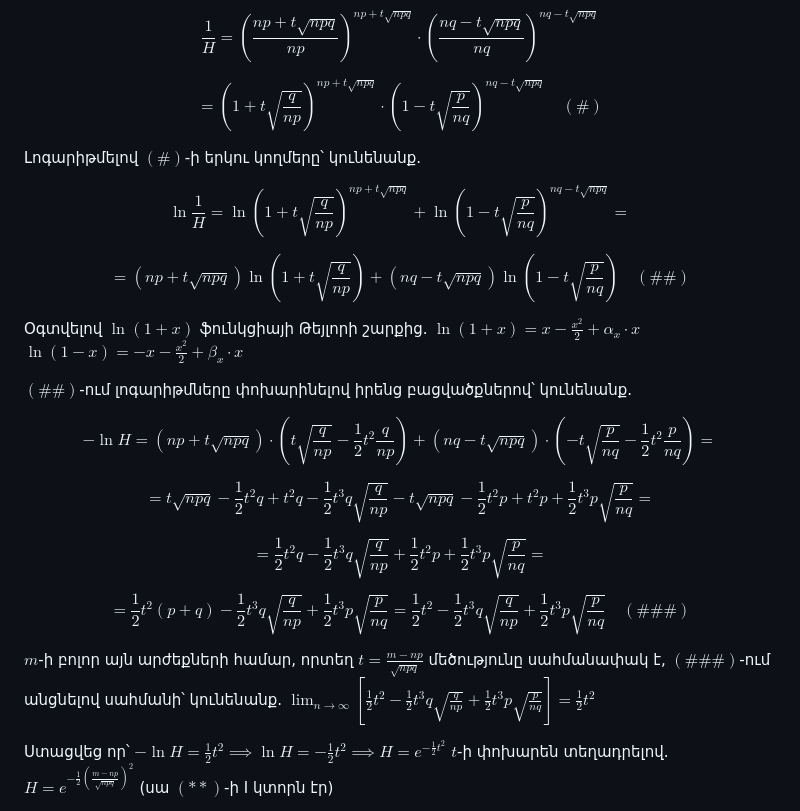
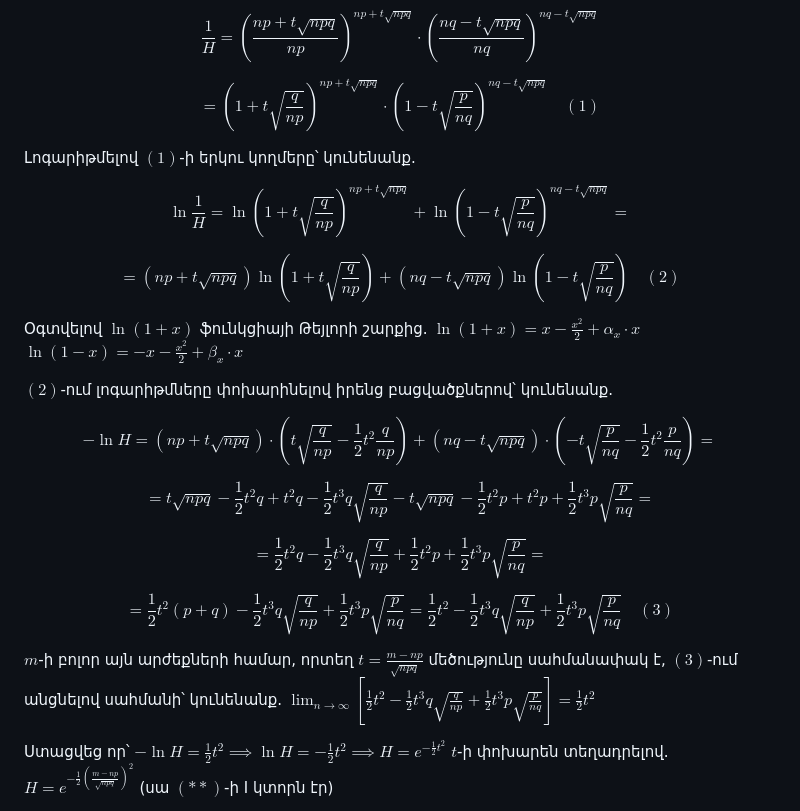
Before and after one commit to bberrium/Picsart-Academy, a Markdown page: Math/Prob/(prob lection 3). Լապլասի լոկալ թեորեմը.md, the part around the change. Rendered like a GitHub page.

Commit message:
Revise equation references for clarity and consistency
Updated references from equations (#) and (##) to (1) and (2) respectively for clarity. Adjusted the final equation reference from (###) to (3) for consistency.

```diff
--- a/Math/Prob/(prob lection 3). Լապլասի լոկալ թեորեմը.md
+++ b/Math/Prob/(prob lection 3). Լապլասի լոկալ թեորեմը.md
@@ -61,20 +61,20 @@ $m$-ի և $n-m$-ի $t$-ով արտահայտված արժեքները տեղադ
 
 $$\frac{1}{H} = \left( \frac{np + t\sqrt{npq}}{np} \right)^{np + t\sqrt{npq}} \cdot \left( \frac{nq - t\sqrt{npq}}{nq} \right)^{nq - t\sqrt{npq}}$$
 
-$$= \left( 1 + t\sqrt{\frac{q}{np}} \right)^{np + t\sqrt{npq}} \cdot \left( 1 - t\sqrt{\frac{p}{nq}} \right)^{nq - t\sqrt{npq}} \quad (\#)$$
+$$= \left( 1 + t\sqrt{\frac{q}{np}} \right)^{np + t\sqrt{npq}} \cdot \left( 1 - t\sqrt{\frac{p}{nq}} \right)^{nq - t\sqrt{npq}} \quad (1)$$
 
-Լոգարիթմելով $(\#)$-ի երկու կողմերը՝ կունենանք.
+Լոգարիթմելով $(1)$-ի երկու կողմերը՝ կունենանք.
 
 
 $$\ln \frac{1}{H} = \ln \left( 1 + t\sqrt{\frac{q}{np}} \right)^{np + t\sqrt{npq}} + \ln \left( 1 - t\sqrt{\frac{p}{nq}} \right)^{nq - t\sqrt{npq}} = $$
 
-$$= (np + t\sqrt{npq}) \ln \left( 1 + t\sqrt{\frac{q}{np}} \right) + (nq - t\sqrt{npq}) \ln \left( 1 - t\sqrt{\frac{p}{nq}} \right) \quad (\#\#)$$
+$$= (np + t\sqrt{npq}) \ln \left( 1 + t\sqrt{\frac{q}{np}} \right) + (nq - t\sqrt{npq}) \ln \left( 1 - t\sqrt{\frac{p}{nq}} \right) \quad (2)$$
 
 Օգտվելով $\ln(1+x)$ ֆունկցիայի Թեյլորի շարքից.
 $\ln(1+x) = x - \frac{x^2}{2} + \alpha_x \cdot x$
 $\ln(1-x) = -x - \frac{x^2}{2} + \beta_x \cdot x$
 
-$(\#\#)$-ում լոգարիթմները փոխարինելով իրենց բացվածքներով՝ կունենանք.
+$(2)$-ում լոգարիթմները փոխարինելով իրենց բացվածքներով՝ կունենանք.
 
 
 $$-\ln H = (np + t\sqrt{npq}) \cdot \left( t\sqrt{\frac{q}{np}} - \frac{1}{2} t^2 \frac{q}{np} \right) + (nq - t\sqrt{npq}) \cdot \left( -t\sqrt{\frac{p}{nq}} - \frac{1}{2} t^2 \frac{p}{nq} \right) = $$
@@ -83,9 +83,9 @@ $$= t\sqrt{npq} - \frac{1}{2} t^2 q + t^2 q - \frac{1}{2} t^3 q \sqrt{\frac{q}{n
 
 $$= \frac{1}{2} t^2 q - \frac{1}{2} t^3 q \sqrt{\frac{q}{np}} + \frac{1}{2} t^2 p + \frac{1}{2} t^3 p \sqrt{\frac{p}{nq}} = $$
 
-$$= \frac{1}{2} t^2 (p+q) - \frac{1}{2} t^3 q \sqrt{\frac{q}{np}} + \frac{1}{2} t^3 p \sqrt{\frac{p}{nq}} = \frac{1}{2} t^2 - \frac{1}{2} t^3 q \sqrt{\frac{q}{np}} + \frac{1}{2} t^3 p \sqrt{\frac{p}{nq}} \quad (\#\#\#)$$
+$$= \frac{1}{2} t^2 (p+q) - \frac{1}{2} t^3 q \sqrt{\frac{q}{np}} + \frac{1}{2} t^3 p \sqrt{\frac{p}{nq}} = \frac{1}{2} t^2 - \frac{1}{2} t^3 q \sqrt{\frac{q}{np}} + \frac{1}{2} t^3 p \sqrt{\frac{p}{nq}} \quad (3)$$
 
-$m$-ի բոլոր այն արժեքների համար, որտեղ $t = \frac{m-np}{\sqrt{npq}}$ մեծությունը սահմանափակ է, $(\#\#\#)$-ում անցնելով սահմանի՝ կունենանք.
+$m$-ի բոլոր այն արժեքների համար, որտեղ $t = \frac{m-np}{\sqrt{npq}}$ մեծությունը սահմանափակ է, $(3)$-ում անցնելով սահմանի՝ կունենանք.
 $\lim_{n \to \infty} \left[ \frac{1}{2} t^2 - \frac{1}{2} t^3 q \sqrt{\frac{q}{np}} + \frac{1}{2} t^3 p \sqrt{\frac{p}{nq}} \right] = \frac{1}{2} t^2$
 
 Ստացվեց որ՝ $-\ln H = \frac{1}{2} t^2 \implies \ln H = -\frac{1}{2} t^2 \implies H = e^{-\frac{1}{2} t^2}$
```
